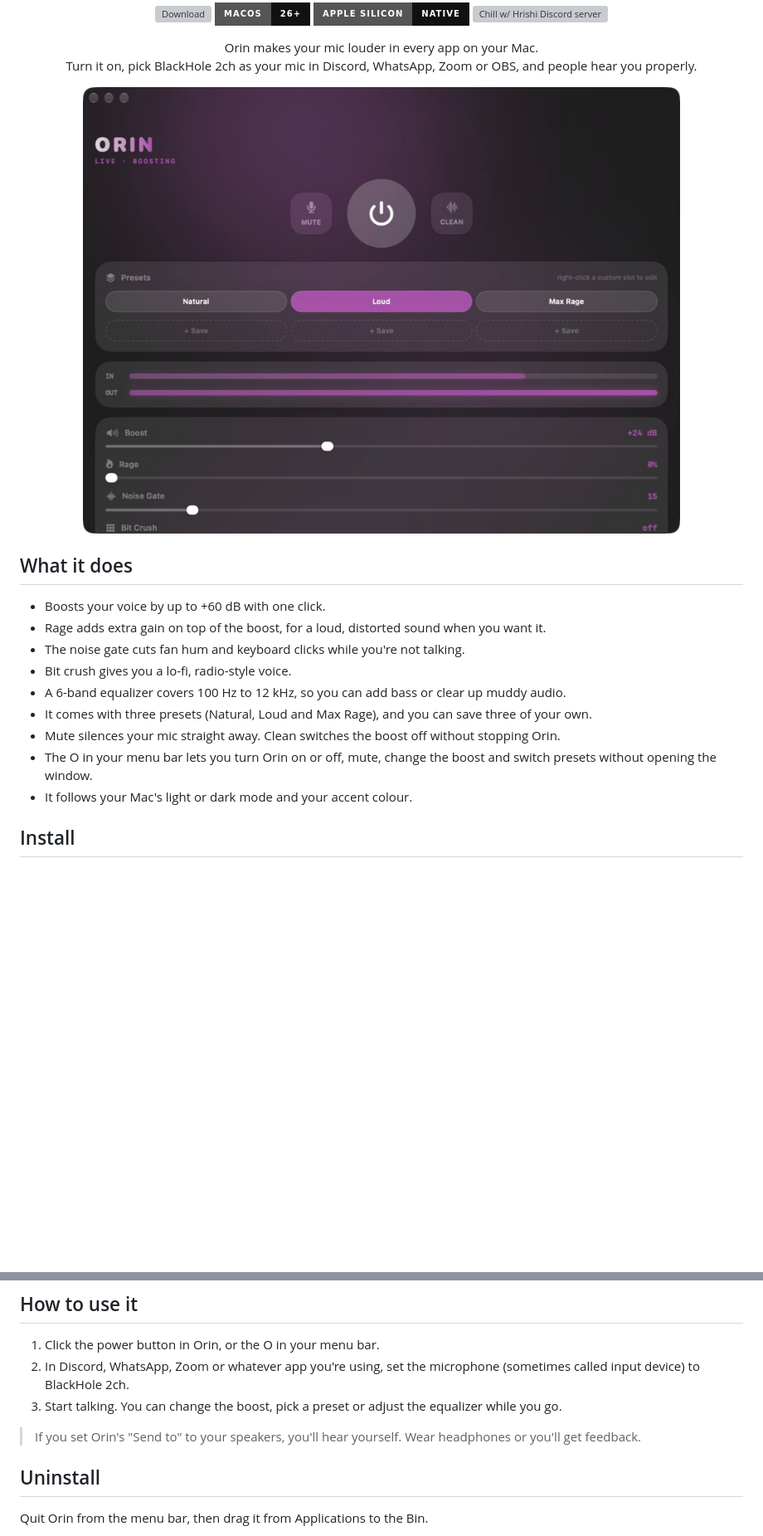
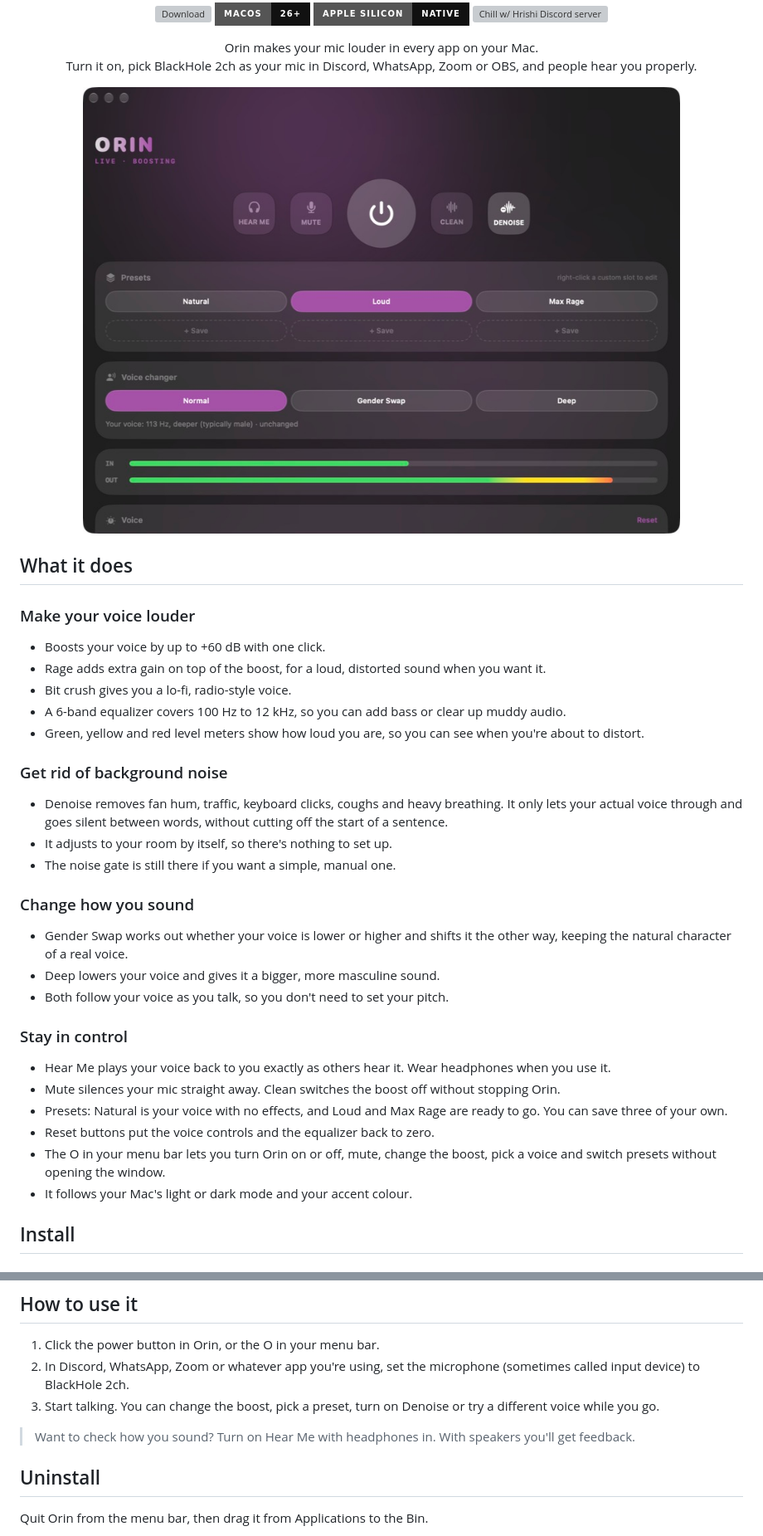
Before and after one commit to hrxshxx/Orin, a Markdown page: README.md, 2 parts joined by grey strips. Shown at 83% size. Drawn GitHub-style; pictures changed too: assets/app.png; badges without logos; blank space fills up the shorter version; grey boxes are pictures that could not be loaded.

Commit message:
Orin 1.1: Denoise, voice changer, Hear Me and level meters

```diff
--- a/README.md
+++ b/README.md
@@ -20,14 +20,33 @@
 
 ## What it does
 
+### Make your voice louder
+
 - Boosts your voice by up to +60 dB with one click.
 - Rage adds extra gain on top of the boost, for a loud, distorted sound when you want it.
-- The noise gate cuts fan hum and keyboard clicks while you're not talking.
 - Bit crush gives you a lo-fi, radio-style voice.
 - A 6-band equalizer covers 100 Hz to 12 kHz, so you can add bass or clear up muddy audio.
-- It comes with three presets (Natural, Loud and Max Rage), and you can save three of your own.
+- Green, yellow and red level meters show how loud you are, so you can see when you're about to distort.
+
+### Get rid of background noise
+
+- Denoise removes fan hum, traffic, keyboard clicks, coughs and heavy breathing. It only lets your actual voice through and goes silent between words, without cutting off the start of a sentence.
+- It adjusts to your room by itself, so there's nothing to set up.
+- The noise gate is still there if you want a simple, manual one.
+
+### Change how you sound
+
+- Gender Swap works out whether your voice is lower or higher and shifts it the other way, keeping the natural character of a real voice.
+- Deep lowers your voice and gives it a bigger, more masculine sound.
+- Both follow your voice as you talk, so you don't need to set your pitch.
+
+### Stay in control
+
+- Hear Me plays your voice back to you exactly as others hear it. Wear headphones when you use it.
 - Mute silences your mic straight away. Clean switches the boost off without stopping Orin.
-- The O in your menu bar lets you turn Orin on or off, mute, change the boost and switch presets without opening the window.
+- Presets: Natural is your voice with no effects, and Loud and Max Rage are ready to go. You can save three of your own.
+- Reset buttons put the voice controls and the equalizer back to zero.
+- The O in your menu bar lets you turn Orin on or off, mute, change the boost, pick a voice and switch presets without opening the window.
 - It follows your Mac's light or dark mode and your accent colour.
 
 ## Install
@@ -64,9 +83,9 @@ If macOS says Orin can't be opened, right-click Orin in Applications, choose Ope
 
 1. Click the power button in Orin, or the O in your menu bar.
 2. In Discord, WhatsApp, Zoom or whatever app you're using, set the microphone (sometimes called input device) to BlackHole 2ch.
-3. Start talking. You can change the boost, pick a preset or adjust the equalizer while you go.
+3. Start talking. You can change the boost, pick a preset, turn on Denoise or try a different voice while you go.
 
-> If you set Orin's "Send to" to your speakers, you'll hear yourself. Wear headphones or you'll get feedback.
+> Want to check how you sound? Turn on Hear Me with headphones in. With speakers you'll get feedback.
 
 ## Uninstall
 
```
Also changed, not shown: PRIVACY.md (+2 -2 lines).
